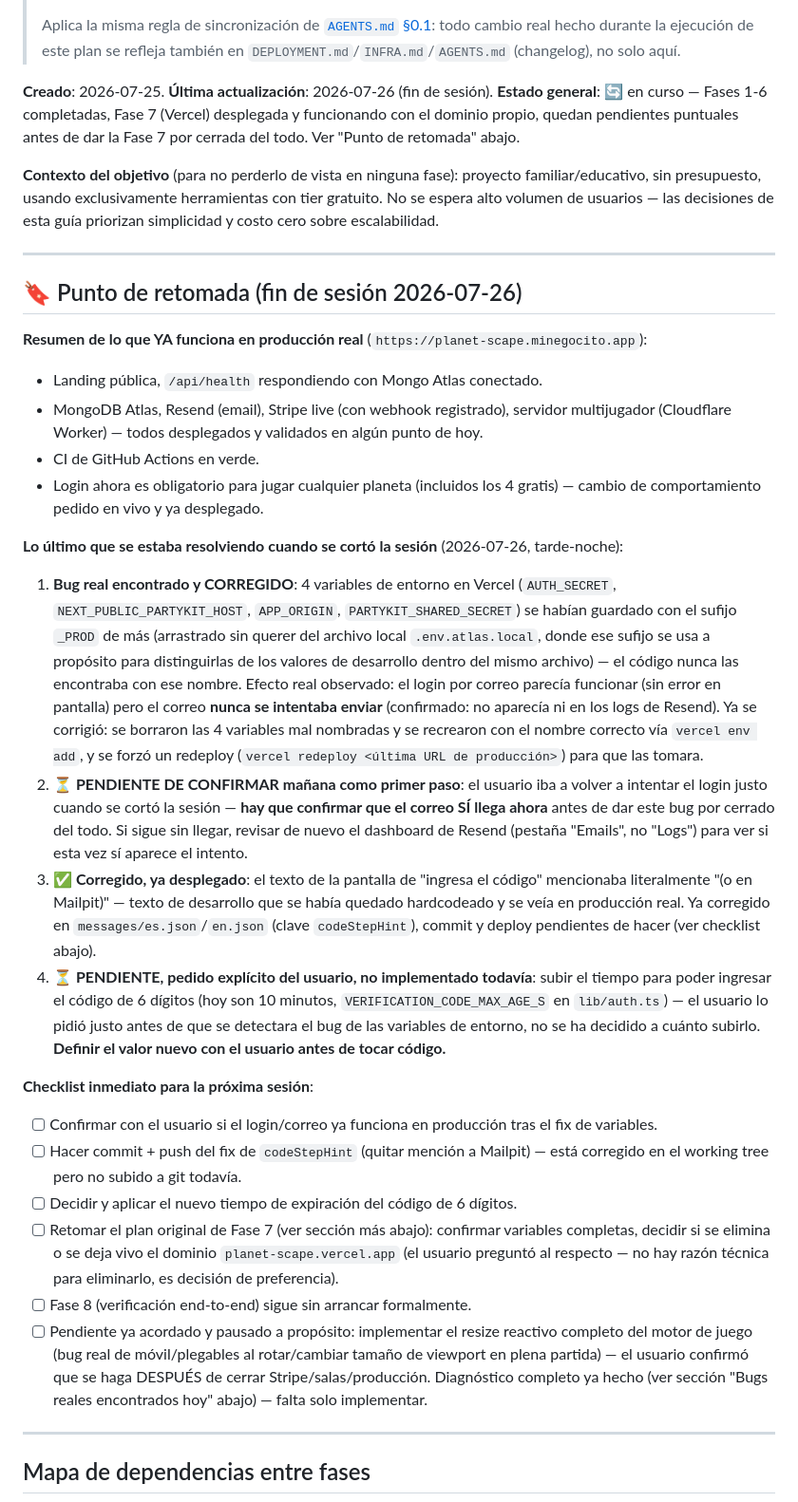
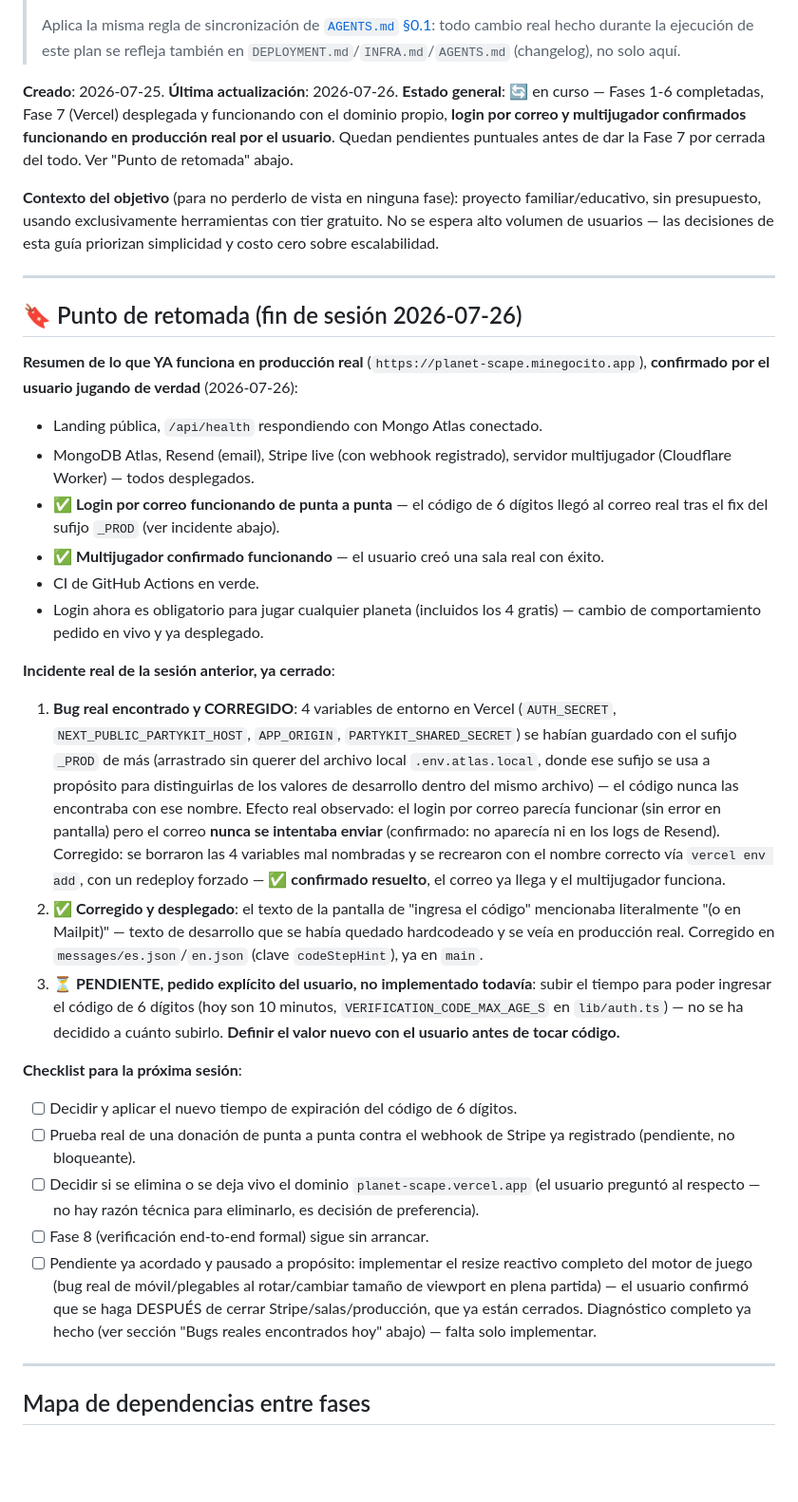
Before and after one commit to ftoscanomarquez/meli-projects, a Markdown page: planet-scape/docs/PRE-PROD.md, the part around the change. Shown at 95% size. Rendered like a GitHub page; blank space fills up the shorter version.

Commit message:
Confirma login y multijugador funcionando en producción real
El usuario probó de verdad: el correo con el código de 6 dígitos llegó y
pudo crear una sala multijugador sin problemas. Cierra el incidente de las
variables de entorno con sufijo _PROD documentado ayer.

Co-Authored-By: Claude Sonnet 5 <noreply@anthropic.com>

```diff
--- a/planet-scape/docs/PRE-PROD.md
+++ b/planet-scape/docs/PRE-PROD.md
@@ -4,7 +4,7 @@
 >
 > Aplica la misma regla de sincronización de [`AGENTS.md` §0.1](../AGENTS.md#01-regla-de-sincronizacion-de-documentacion): todo cambio real hecho durante la ejecución de este plan se refleja también en `DEPLOYMENT.md`/`INFRA.md`/`AGENTS.md` (changelog), no solo aquí.
 
-**Creado**: 2026-07-25. **Última actualización**: 2026-07-26 (fin de sesión). **Estado general**: 🔄 en curso — Fases 1-6 completadas, Fase 7 (Vercel) desplegada y funcionando con el dominio propio, quedan pendientes puntuales antes de dar la Fase 7 por cerrada del todo. Ver "Punto de retomada" abajo.
+**Creado**: 2026-07-25. **Última actualización**: 2026-07-26. **Estado general**: 🔄 en curso — Fases 1-6 completadas, Fase 7 (Vercel) desplegada y funcionando con el dominio propio, **login por correo y multijugador confirmados funcionando en producción real por el usuario**. Quedan pendientes puntuales antes de dar la Fase 7 por cerrada del todo. Ver "Punto de retomada" abajo.
 
 **Contexto del objetivo** (para no perderlo de vista en ninguna fase): proyecto familiar/educativo, sin presupuesto, usando exclusivamente herramientas con tier gratuito. No se espera alto volumen de usuarios — las decisiones de esta guía priorizan simplicidad y costo cero sobre escalabilidad.
 
@@ -12,28 +12,28 @@
 
 ## 🔖 Punto de retomada (fin de sesión 2026-07-26)
 
-**Resumen de lo que YA funciona en producción real** (`https://planet-scape.minegocito.app`):
+**Resumen de lo que YA funciona en producción real** (`https://planet-scape.minegocito.app`), **confirmado por el usuario jugando de verdad** (2026-07-26):
 
 - Landing pública, `/api/health` respondiendo con Mongo Atlas conectado.
-- MongoDB Atlas, Resend (email), Stripe live (con webhook registrado), servidor multijugador (Cloudflare Worker) — todos desplegados y validados en algún punto de hoy.
+- MongoDB Atlas, Resend (email), Stripe live (con webhook registrado), servidor multijugador (Cloudflare Worker) — todos desplegados.
+- ✅ **Login por correo funcionando de punta a punta** — el código de 6 dígitos llegó al correo real tras el fix del sufijo `_PROD` (ver incidente abajo).
+- ✅ **Multijugador confirmado funcionando** — el usuario creó una sala real con éxito.
 - CI de GitHub Actions en verde.
 - Login ahora es obligatorio para jugar cualquier planeta (incluidos los 4 gratis) — cambio de comportamiento pedido en vivo y ya desplegado.
 
-**Lo último que se estaba resolviendo cuando se cortó la sesión** (2026-07-26, tarde-noche):
+**Incidente real de la sesión anterior, ya cerrado**:
 
-1. **Bug real encontrado y CORREGIDO**: 4 variables de entorno en Vercel (`AUTH_SECRET`, `NEXT_PUBLIC_PARTYKIT_HOST`, `APP_ORIGIN`, `PARTYKIT_SHARED_SECRET`) se habían guardado con el sufijo `_PROD` de más (arrastrado sin querer del archivo local `.env.atlas.local`, donde ese sufijo se usa a propósito para distinguirlas de los valores de desarrollo dentro del mismo archivo) — el código nunca las encontraba con ese nombre. Efecto real observado: el login por correo parecía funcionar (sin error en pantalla) pero el correo **nunca se intentaba enviar** (confirmado: no aparecía ni en los logs de Resend). Ya se corrigió: se borraron las 4 variables mal nombradas y se recrearon con el nombre correcto vía `vercel env add`, y se forzó un redeploy (`vercel redeploy <última URL de producción>`) para que las tomara.
-2. **⏳ PENDIENTE DE CONFIRMAR mañana como primer paso**: el usuario iba a volver a intentar el login justo cuando se cortó la sesión — **hay que confirmar que el correo SÍ llega ahora** antes de dar este bug por cerrado del todo. Si sigue sin llegar, revisar de nuevo el dashboard de Resend (pestaña "Emails", no "Logs") para ver si esta vez sí aparece el intento.
-3. **✅ Corregido, ya desplegado**: el texto de la pantalla de "ingresa el código" mencionaba literalmente "(o en Mailpit)" — texto de desarrollo que se había quedado hardcodeado y se veía en producción real. Ya corregido en `messages/es.json`/`en.json` (clave `codeStepHint`), commit y deploy pendientes de hacer (ver checklist abajo).
-4. **⏳ PENDIENTE, pedido explícito del usuario, no implementado todavía**: subir el tiempo para poder ingresar el código de 6 dígitos (hoy son 10 minutos, `VERIFICATION_CODE_MAX_AGE_S` en `lib/auth.ts`) — el usuario lo pidió justo antes de que se detectara el bug de las variables de entorno, no se ha decidido a cuánto subirlo. **Definir el valor nuevo con el usuario antes de tocar código.**
+1. **Bug real encontrado y CORREGIDO**: 4 variables de entorno en Vercel (`AUTH_SECRET`, `NEXT_PUBLIC_PARTYKIT_HOST`, `APP_ORIGIN`, `PARTYKIT_SHARED_SECRET`) se habían guardado con el sufijo `_PROD` de más (arrastrado sin querer del archivo local `.env.atlas.local`, donde ese sufijo se usa a propósito para distinguirlas de los valores de desarrollo dentro del mismo archivo) — el código nunca las encontraba con ese nombre. Efecto real observado: el login por correo parecía funcionar (sin error en pantalla) pero el correo **nunca se intentaba enviar** (confirmado: no aparecía ni en los logs de Resend). Corregido: se borraron las 4 variables mal nombradas y se recrearon con el nombre correcto vía `vercel env add`, con un redeploy forzado — **✅ confirmado resuelto**, el correo ya llega y el multijugador funciona.
+2. **✅ Corregido y desplegado**: el texto de la pantalla de "ingresa el código" mencionaba literalmente "(o en Mailpit)" — texto de desarrollo que se había quedado hardcodeado y se veía en producción real. Corregido en `messages/es.json`/`en.json` (clave `codeStepHint`), ya en `main`.
+3. **⏳ PENDIENTE, pedido explícito del usuario, no implementado todavía**: subir el tiempo para poder ingresar el código de 6 dígitos (hoy son 10 minutos, `VERIFICATION_CODE_MAX_AGE_S` en `lib/auth.ts`) — no se ha decidido a cuánto subirlo. **Definir el valor nuevo con el usuario antes de tocar código.**
 
-**Checklist inmediato para la próxima sesión**:
+**Checklist para la próxima sesión**:
 
-- [ ] Confirmar con el usuario si el login/correo ya funciona en producción tras el fix de variables.
-- [ ] Hacer commit + push del fix de `codeStepHint` (quitar mención a Mailpit) — está corregido en el working tree pero no subido a git todavía.
 - [ ] Decidir y aplicar el nuevo tiempo de expiración del código de 6 dígitos.
-- [ ] Retomar el plan original de Fase 7 (ver sección más abajo): confirmar variables completas, decidir si se elimina o se deja vivo el dominio `planet-scape.vercel.app` (el usuario preguntó al respecto — no hay razón técnica para eliminarlo, es decisión de preferencia).
-- [ ] Fase 8 (verificación end-to-end) sigue sin arrancar formalmente.
-- [ ] Pendiente ya acordado y pausado a propósito: implementar el resize reactivo completo del motor de juego (bug real de móvil/plegables al rotar/cambiar tamaño de viewport en plena partida) — el usuario confirmó que se haga DESPUÉS de cerrar Stripe/salas/producción. Diagnóstico completo ya hecho (ver sección "Bugs reales encontrados hoy" abajo) — falta solo implementar.
+- [ ] Prueba real de una donación de punta a punta contra el webhook de Stripe ya registrado (pendiente, no bloqueante).
+- [ ] Decidir si se elimina o se deja vivo el dominio `planet-scape.vercel.app` (el usuario preguntó al respecto — no hay razón técnica para eliminarlo, es decisión de preferencia).
+- [ ] Fase 8 (verificación end-to-end formal) sigue sin arrancar.
+- [ ] Pendiente ya acordado y pausado a propósito: implementar el resize reactivo completo del motor de juego (bug real de móvil/plegables al rotar/cambiar tamaño de viewport en plena partida) — el usuario confirmó que se haga DESPUÉS de cerrar Stripe/salas/producción, que ya están cerrados. Diagnóstico completo ya hecho (ver sección "Bugs reales encontrados hoy" abajo) — falta solo implementar.
 
 ---
 
```
